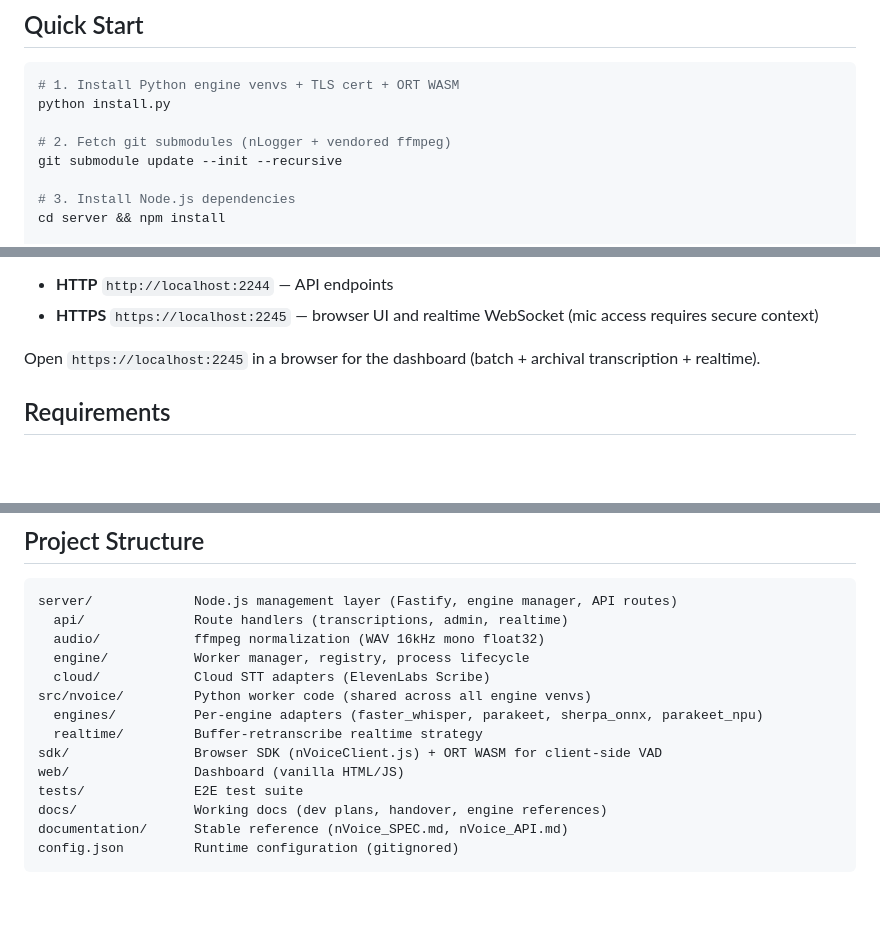
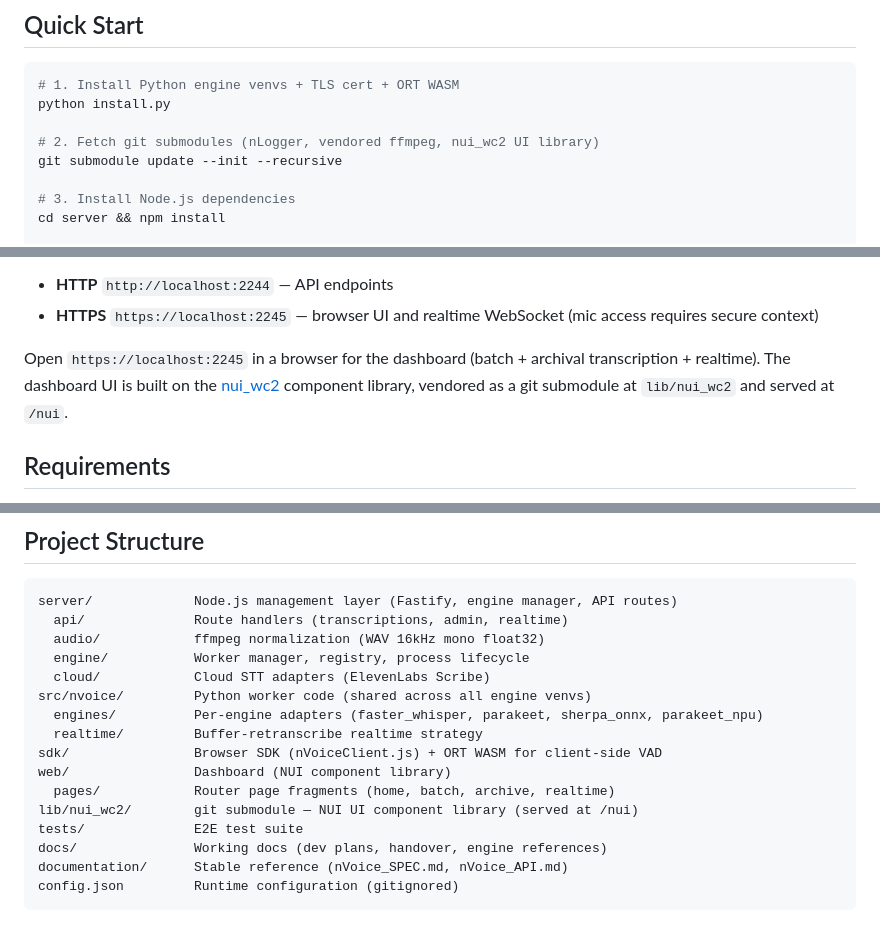
Before and after one commit to herrbasan/nVoice, a Markdown page: README.md, 3 parts joined by grey strips. GitHub-like rendering; blank space fills up the shorter version.

Commit message:
docs: dashboard now built on nui_wc2, document /nui static mount + lib submodule

```diff
--- a/README.md
+++ b/README.md
@@ -8,7 +8,7 @@ OpenAI-compatible Speech-to-Text server with multi-engine support, WebSocket rea
 # 1. Install Python engine venvs + TLS cert + ORT WASM
 python install.py
 
-# 2. Fetch git submodules (nLogger + vendored ffmpeg)
+# 2. Fetch git submodules (nLogger, vendored ffmpeg, nui_wc2 UI library)
 git submodule update --init --recursive
 
 # 3. Install Node.js dependencies
@@ -26,7 +26,7 @@ The server starts dual HTTP+HTTPS:
 - **HTTP** `http://localhost:2244` — API endpoints
 - **HTTPS** `https://localhost:2245` — browser UI and realtime WebSocket (mic access requires secure context)
 
-Open `https://localhost:2245` in a browser for the dashboard (batch + archival transcription + realtime).
+Open `https://localhost:2245` in a browser for the dashboard (batch + archival transcription + realtime). The dashboard UI is built on the [nui_wc2](https://github.com/herrbasan/nui_wc2) component library, vendored as a git submodule at `lib/nui_wc2` and served at `/nui`.
 
 ## Requirements
 
@@ -140,7 +140,9 @@ src/nvoice/         Python worker code (shared across all engine venvs)
   engines/          Per-engine adapters (faster_whisper, parakeet, sherpa_onnx, parakeet_npu)
   realtime/         Buffer-retranscribe realtime strategy
 sdk/                Browser SDK (nVoiceClient.js) + ORT WASM for client-side VAD
-web/                Dashboard (vanilla HTML/JS)
+web/                Dashboard (NUI component library)
+  pages/            Router page fragments (home, batch, archive, realtime)
+lib/nui_wc2/        git submodule — NUI UI component library (served at /nui)
 tests/              E2E test suite
 docs/               Working docs (dev plans, handover, engine references)
 documentation/      Stable reference (nVoice_SPEC.md, nVoice_API.md)
```
Also changed, not shown: Agents.md (+1 -1 lines), documentation/nVoice_SPEC.md (+8 -1 lines).
